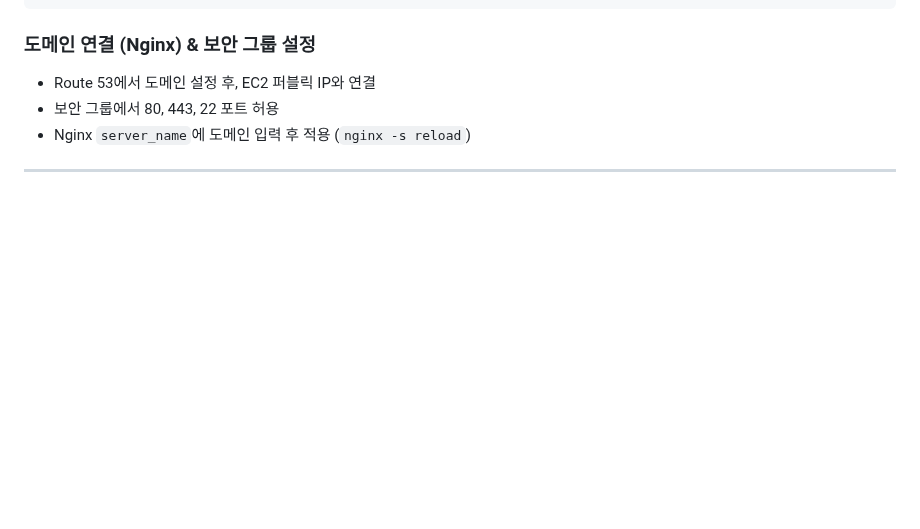
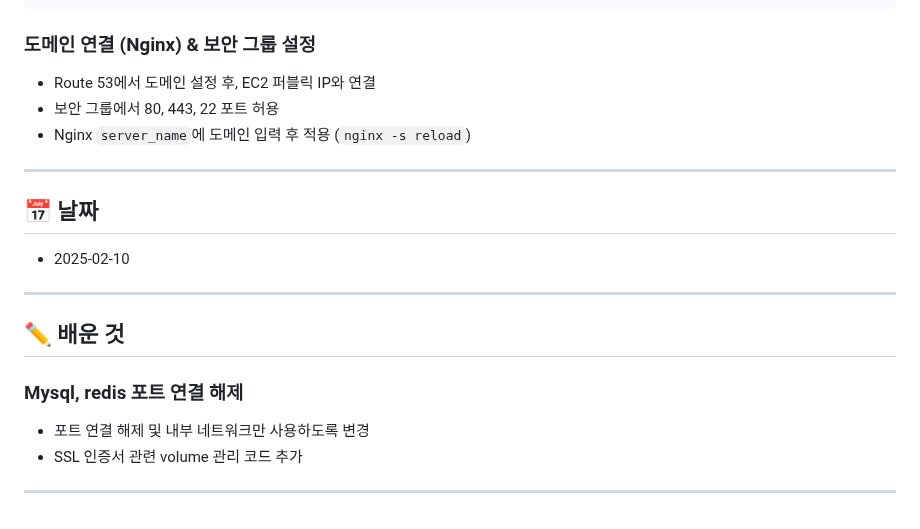
Before and after one commit to NJ97S/BackRight, a Markdown page: TIL/YYS.md, the part around the change. GitHub-like rendering; blank space fills up the shorter version.

Commit message:
docs: 유영신 250210 TIL 작성

```diff
--- a/TIL/YYS.md
+++ b/TIL/YYS.md
@@ -605,3 +605,17 @@ docker compose up -d
 - Nginx `server_name`에 도메인 입력 후 적용 (`nginx -s reload`)
 
 ---
+
+## 📅 날짜
+
+- 2025-02-10
+
+---
+
+## ✏️ 배운 것
+
+### Mysql, redis 포트 연결 해제
+- 포트 연결 해제 및 내부 네트워크만 사용하도록 변경
+- SSL 인증서 관련 volume 관리 코드 추가
+
+---
```
